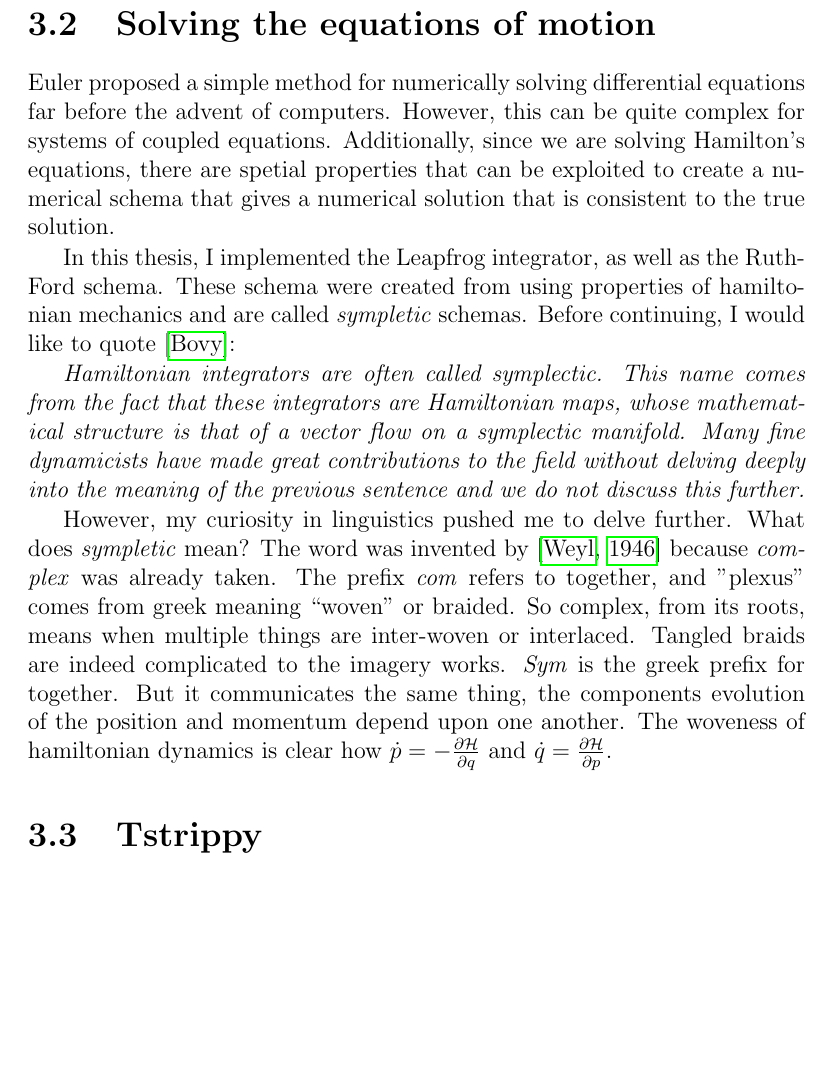
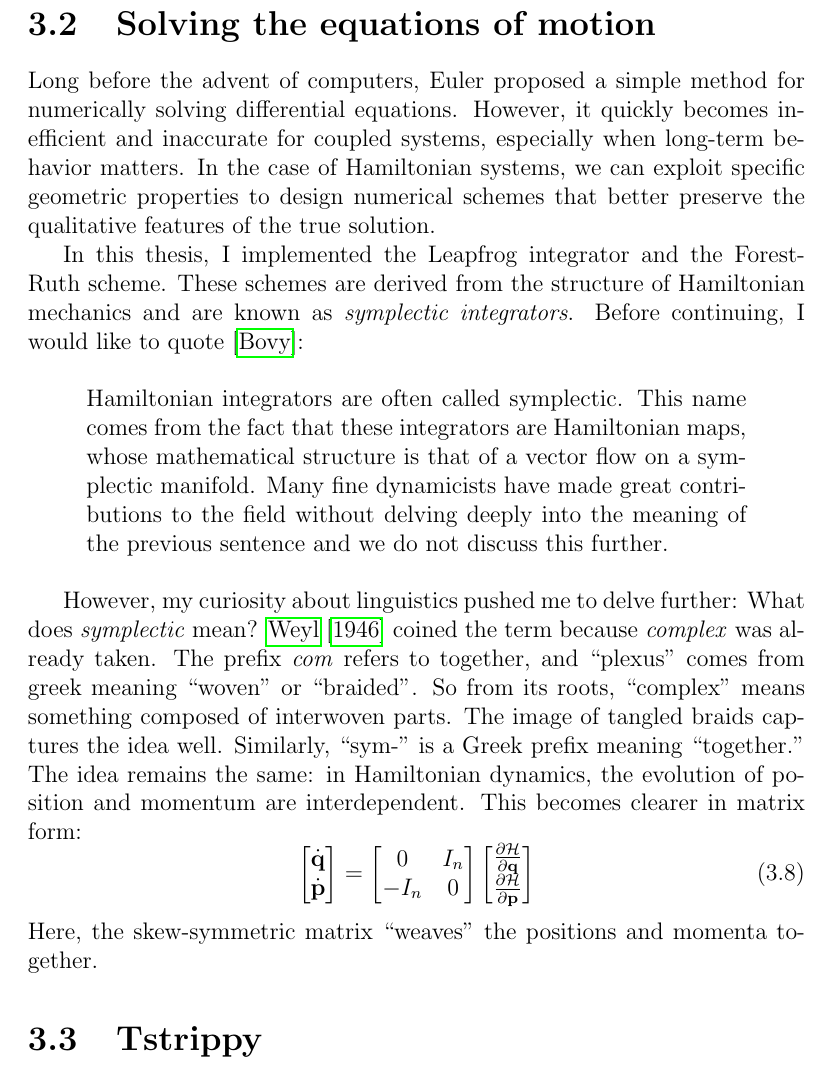
Before and after one commit to salvatore-ferrone/phd-thesis-ferrone, a LaTeX thesis (main.tex, which reads chapters/numerics.tex): part of page 75 of 86, cut so that both start at the same text, the shorter picture padded with empty space. Compiled offline with pdfLaTeX.

Commit message:
comments on symplectic structure

```diff
--- a/chapters/numerics.tex
+++ b/chapters/numerics.tex
@@ -89,13 +89,34 @@ This chapter documents how I numerically solve the equations of motion, how I va
 
 \section{Solving the equations of motion}
 
-    Euler proposed a simple method for numerically solving differential equations far before the advent of computers. However, this can be quite complex for systems of coupled equations. Additionally, since we are solving Hamilton's equations, there are spetial properties that can be exploited to create a numerical schema that gives a numerical solution that is consistent to the true solution.
+    Long before the advent of computers, Euler proposed a simple method for numerically solving differential equations. However, it quickly becomes inefficient and inaccurate for coupled systems, especially when long-term behavior matters. In the case of Hamiltonian systems, we can exploit specific geometric properties to design numerical schemes that better preserve the qualitative features of the true solution.
 
-    In this thesis, I implemented the Leapfrog integrator, as well as the Ruth-Ford schema. These schema were created from using properties of hamiltonian mechanics and are called \textit{sympletic} schemas. Before continuing, I would like to quote \citep{bovy_inprep}:
+    In this thesis, I implemented the Leapfrog integrator and the Forest-Ruth scheme. These schemes are derived from the structure of Hamiltonian mechanics and are known as \textit{symplectic integrators}. Before continuing, I would like to quote \citep{bovy_inprep}:
 
-    \textit{Hamiltonian integrators are often called symplectic. This name comes from the fact that these integrators are Hamiltonian maps, whose mathematical structure is that of a vector flow on a symplectic manifold. Many fine dynamicists have made great contributions to the field without delving deeply into the meaning of the previous sentence and we do not discuss this further.}
+    \begin{quote}
+        Hamiltonian integrators are often called symplectic. This name comes from the fact that these integrators are Hamiltonian maps, whose mathematical structure is that of a vector flow on a symplectic manifold. Many fine dynamicists have made great contributions to the field without delving deeply into the meaning of the previous sentence and we do not discuss this further.
+    \end{quote}
 
-    However, my curiosity in linguistics pushed me to delve further. What does \textit{sympletic} mean? The word was invented by \citep{weyl1946classical} because \textit{complex} was already taken. The prefix \textit{com} refers to together, and "plexus" comes from greek meaning ``woven'' or braided. So complex, from its roots, means when multiple things are inter-woven or interlaced. Tangled braids are indeed complicated to the imagery works. \textit{Sym} is the greek prefix for together. But it communicates the same thing, the components evolution of the position and momentum depend upon one another. The woveness of hamiltonian dynamics is clear how $\dot{p} = -\frac{\partial \mathcal{H}}{\partial q}$ and $\dot{q} = \frac{\partial \mathcal{H}}{\partial p}$.
+    However, my curiosity about linguistics pushed me to delve further: What does \textit{symplectic} mean? \citet{weyl1946classical} coined the term because \textit{complex} was already taken. The prefix \textit{com} refers to together, and ``plexus'' comes from greek meaning ``woven'' or ``braided''. So from its roots, “complex” means something composed of interwoven parts. The image of tangled braids captures the idea well. Similarly, ``sym-'' is a Greek prefix meaning “together.” The idea remains the same: in Hamiltonian dynamics, the evolution of position and momentum are interdependent. This becomes clearer in matrix form:
+    \begin{equation}
+        \begin{bmatrix}
+            \dot{\bf{q}}\\
+            \dot{\bf{p}}
+        \end{bmatrix}
+         =
+        \begin{bmatrix}
+            0 & I_n \\
+            -I_n & 0
+        \end{bmatrix}
+                \begin{bmatrix}
+            \frac{\partial \mathcal{H}}{\partial \bf{q}} \\
+            \frac{\partial \mathcal{H}}{\partial \bf{p}}
+        \end{bmatrix}
+        \label{eq:symplectic}
+    \end{equation}
+    Here, the skew-symmetric matrix “weaves” the positions and momenta together.
+
+
 
 
 \section{Tstrippy}
```
Also changed, not shown: 1 other file.
